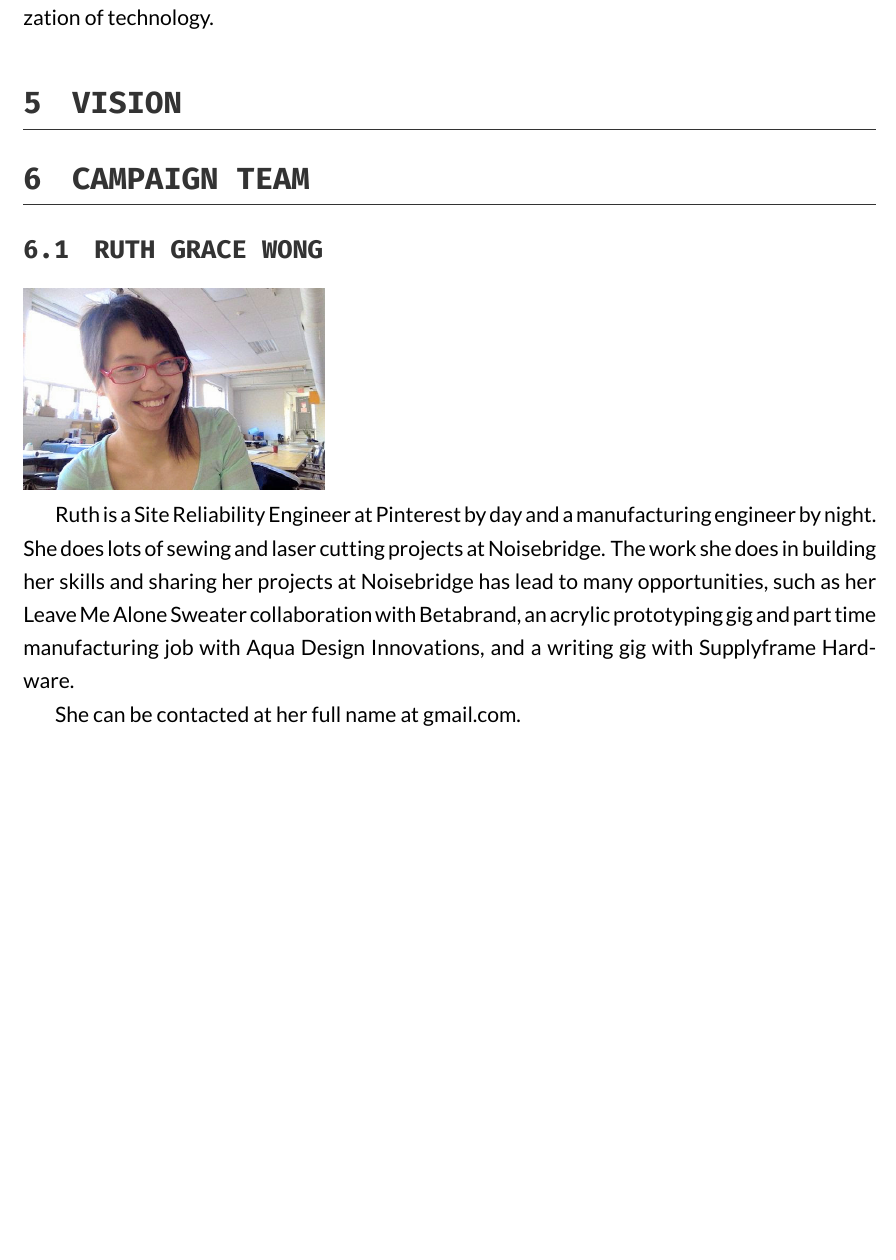
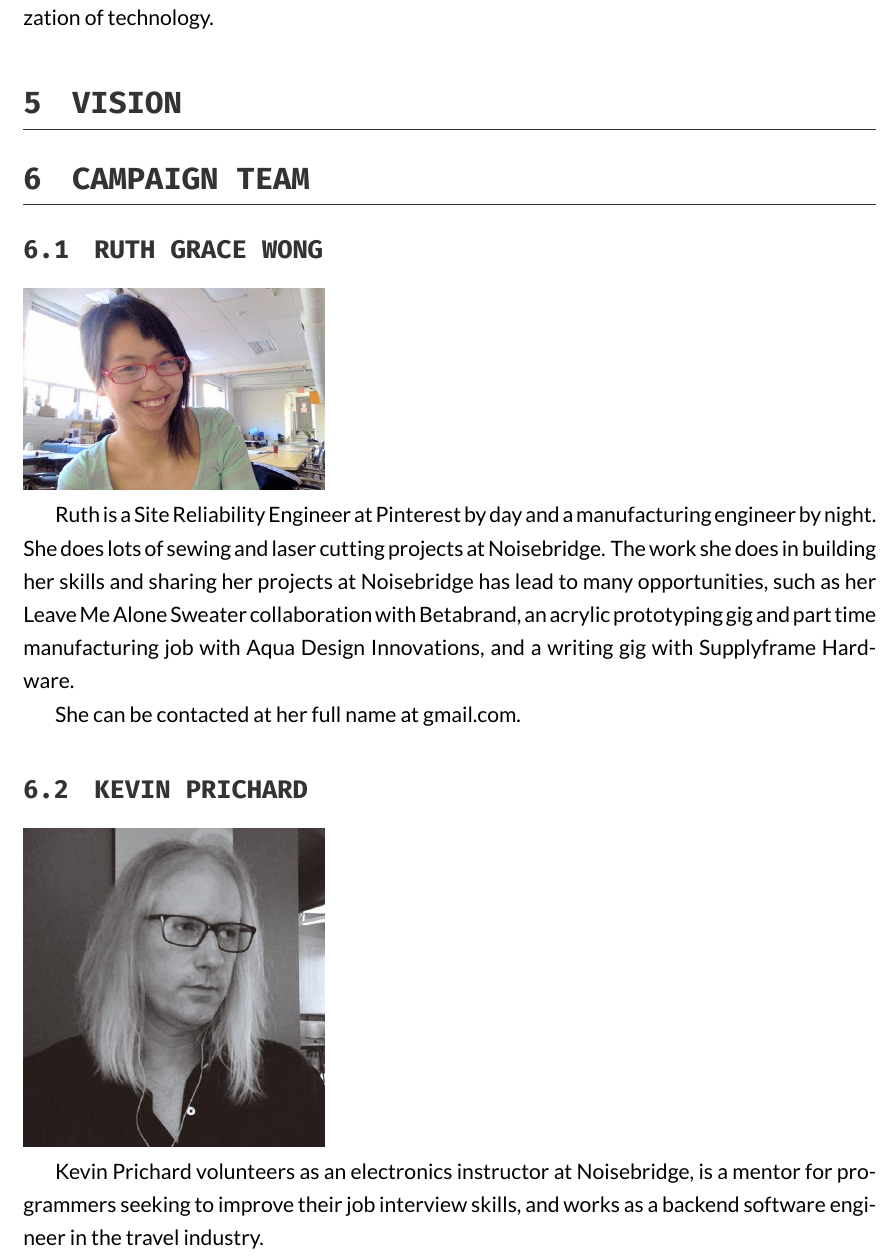
Before and after one commit to BekaValentine/Noisebridge-Case-Statement, a LaTeX document (report.tex): part of page 7 of 9 before the commit and part of page 7 of 10 after it, cut so that both start at the same text, the shorter picture padded with empty space. Compiled offline with XeLaTeX.

Commit message:
add Kevin's bio and add .DS_Store to .gitignore to get rid of ghost mac files

```diff
--- a/report.tex
+++ b/report.tex
@@ -137,6 +137,12 @@ Ruth is a Site Reliability Engineer at Pinterest by day and a manufacturing engi
 
 She can be contacted at her full name at gmail.com.
 
+\subsection{Kevin Prichard}
+
+\includegraphics[width=6cm]{Mister_name}
+
+Kevin Prichard volunteers as an electronics instructor at Noisebridge, is a mentor for programmers seeking to improve their job interview skills, and works as a backend software engineer in the travel industry.
+
 \section{Budgets}
 
 \subsection{Constraints on Locations}
```
Also changed, not shown: images/Mister_name.jpg (added), 1 other file.
